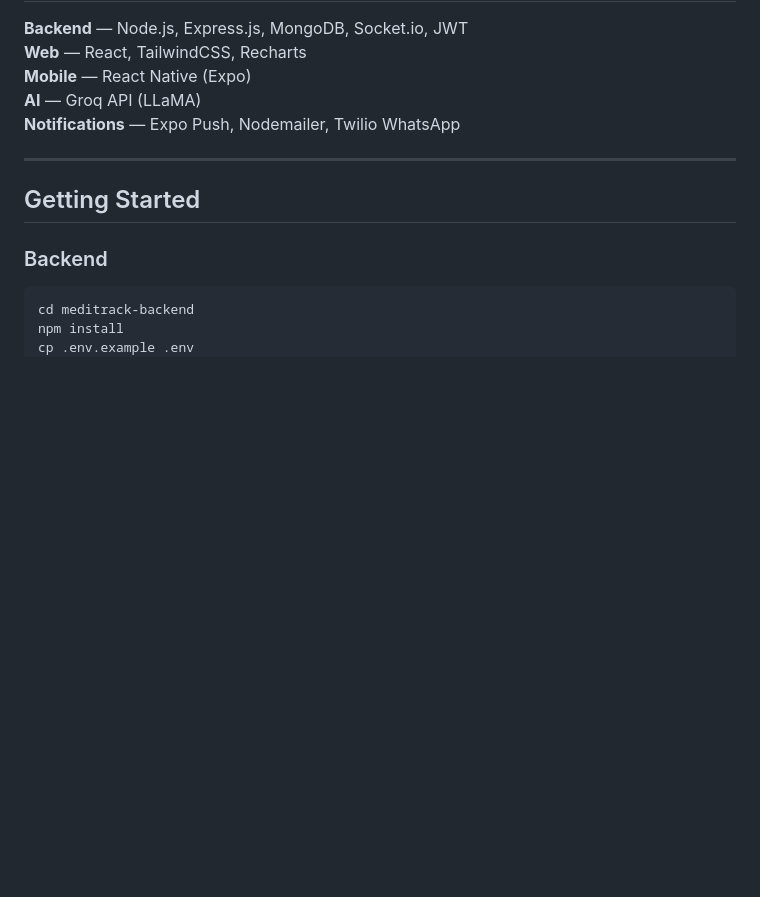
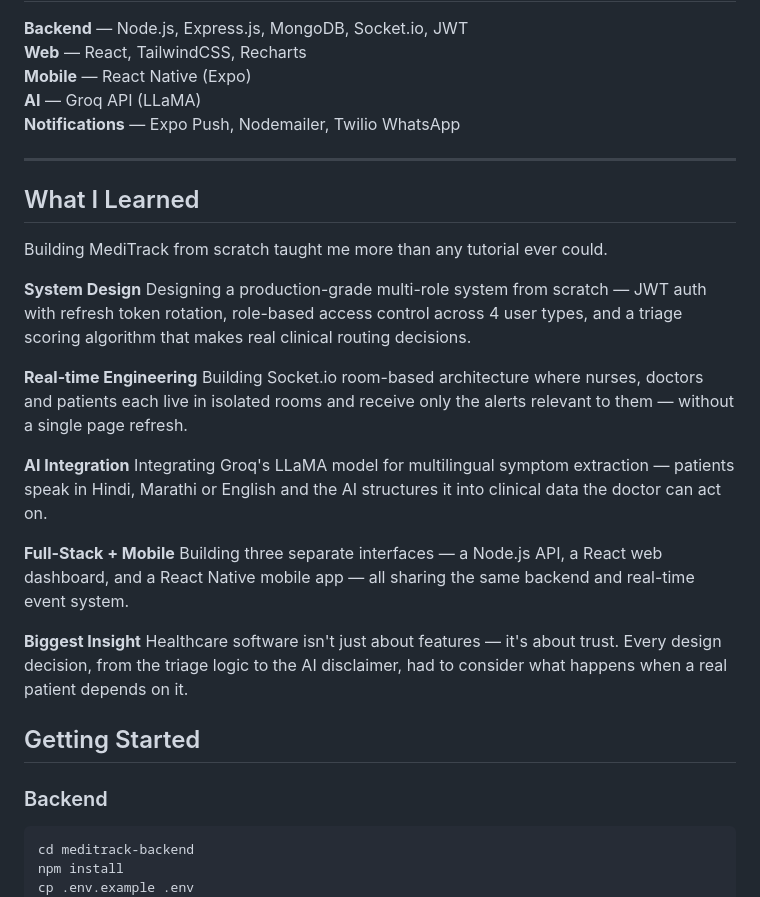
Before and after one commit to ajala-02/meditrack, a Markdown page: README.md, the part around the change. GitHub-like rendering; blank space fills up the shorter version.

Commit message:
Add 'What I Learned' section to README
Added a section detailing key learnings from building MediTrack, including system design, real-time engineering, AI integration, and insights on healthcare software.

```diff
--- a/README.md
+++ b/README.md
@@ -59,6 +59,42 @@ MediTrack is a full-stack healthcare platform that gives hospitals complete visi
 
 ---
 
+## What I Learned
+
+Building MediTrack from scratch taught me more
+than any tutorial ever could.
+
+**System Design**
+Designing a production-grade multi-role system
+from scratch — JWT auth with refresh token rotation,
+role-based access control across 4 user types,
+and a triage scoring algorithm that makes real
+clinical routing decisions.
+
+**Real-time Engineering**
+Building Socket.io room-based architecture where
+nurses, doctors and patients each live in isolated
+rooms and receive only the alerts relevant to them —
+without a single page refresh.
+
+**AI Integration**
+Integrating Groq's LLaMA model for multilingual
+symptom extraction — patients speak in Hindi,
+Marathi or English and the AI structures it into
+clinical data the doctor can act on.
+
+**Full-Stack + Mobile**
+Building three separate interfaces — a Node.js API,
+a React web dashboard, and a React Native mobile
+app — all sharing the same backend and real-time
+event system.
+
+**Biggest Insight**
+Healthcare software isn't just about features —
+it's about trust. Every design decision, from the
+triage logic to the AI disclaimer, had to consider
+what happens when a real patient depends on it.
+
 ## Getting Started
 
 ### Backend
```
